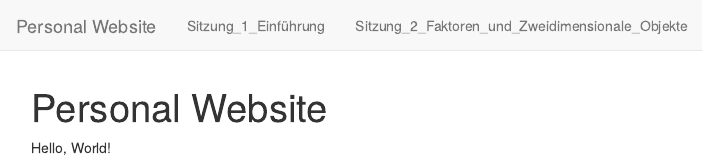
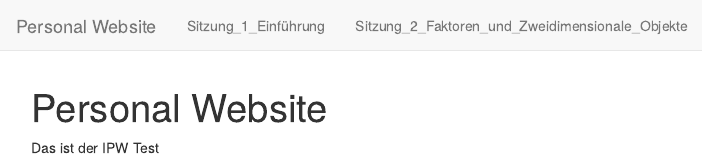
Before and after one commit to phimeyer/IPW_Statistik_Einfuehrung, an R Markdown document (index.Rmd): the page in a window 1100 px wide, from its top. Rendered offline with R 4.5, knitr and Pandoc, with nearby package versions.

Commit message:
Update index.Rmd

```diff
--- a/index.Rmd
+++ b/index.Rmd
@@ -2,4 +2,4 @@
 title: "Personal Website"
 ---
 
-Hello, World!
+Das ist der IPW Test
```
